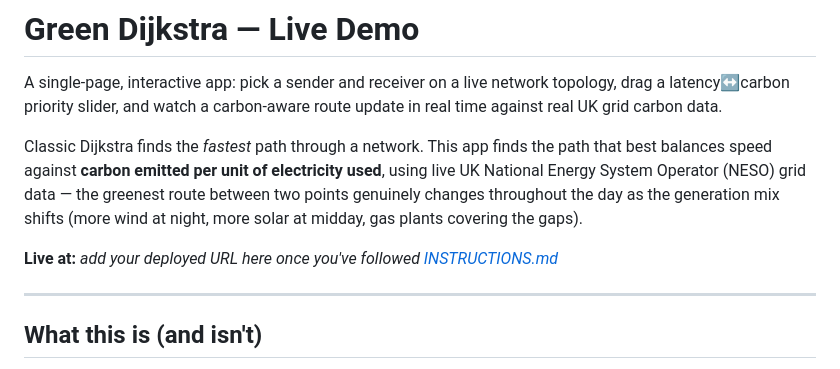
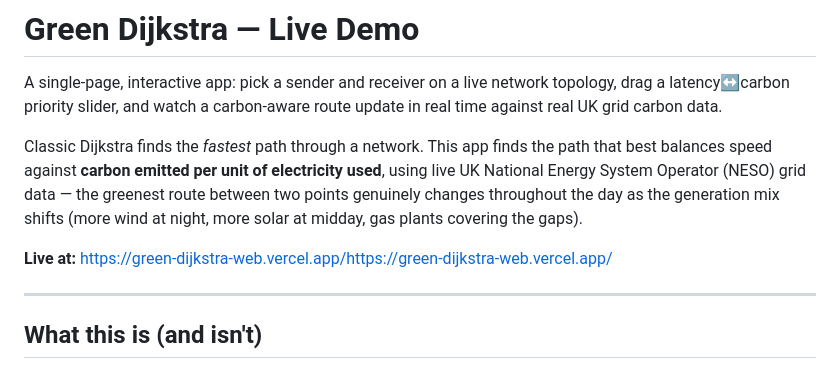
Before and after one commit to pscommits/GreenDijkstra, a Markdown page: README.md, the part around the change. GitHub-like rendering.

Commit message:
Update live URL in README.md
Updated the live URL for the deployed app in the README.

```diff
--- a/README.md
+++ b/README.md
@@ -4,7 +4,7 @@ A single-page, interactive app: pick a sender and receiver on a live network top
 
 Classic Dijkstra finds the _fastest_ path through a network. This app finds the path that best balances speed against **carbon emitted per unit of electricity used**, using live UK National Energy System Operator (NESO) grid data — the greenest route between two points genuinely changes throughout the day as the generation mix shifts (more wind at night, more solar at midday, gas plants covering the gaps).
 
-**Live at:** _add your deployed URL here once you've followed [INSTRUCTIONS.md](INSTRUCTIONS.md)_
+**Live at:** https://green-dijkstra-web.vercel.app/https://green-dijkstra-web.vercel.app/
 
 ---
 
```
